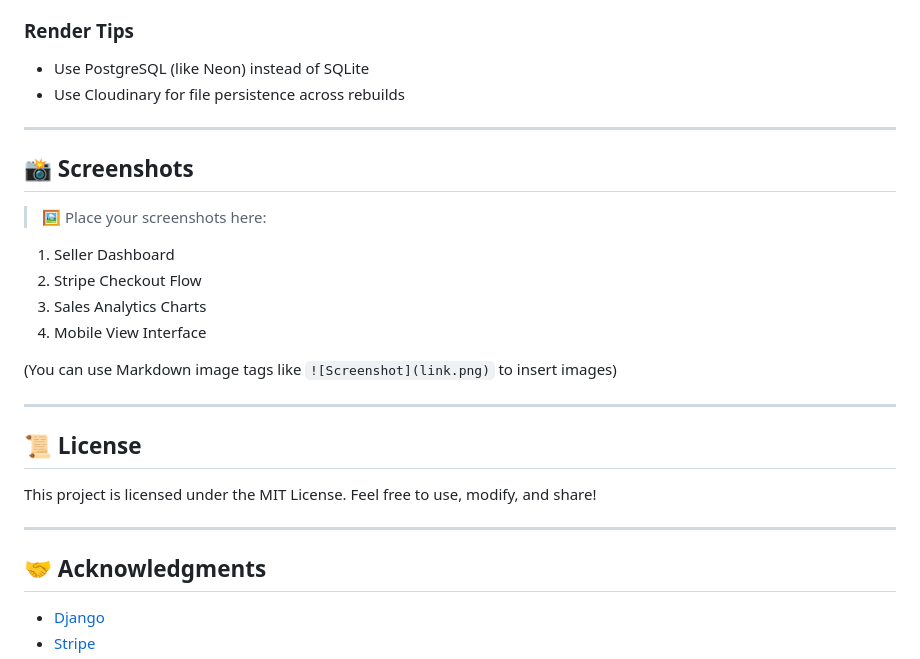
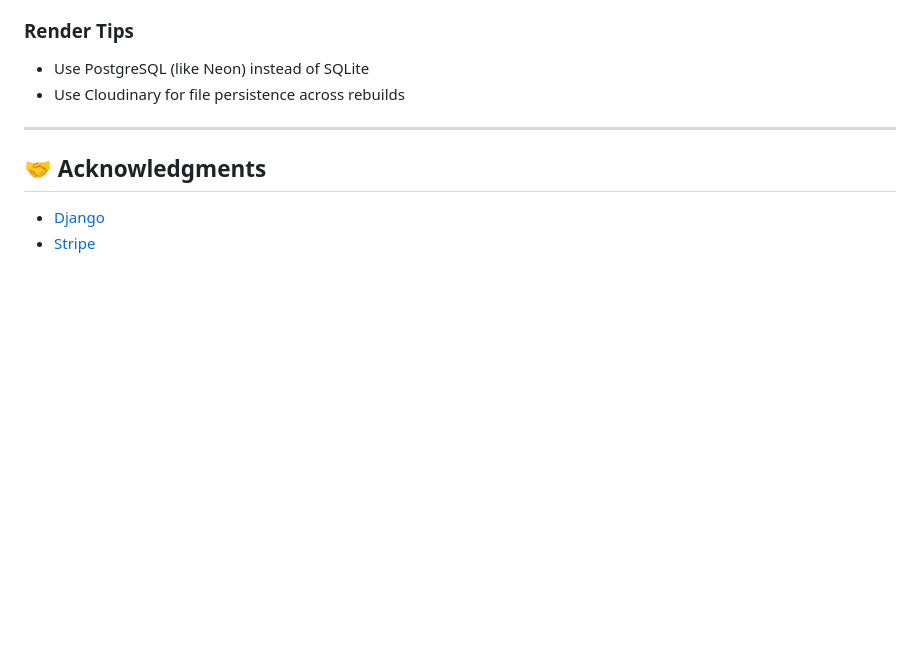
Before and after one commit to vedantmpatil/Quantoxbay, a Markdown page: README.md, the part around the change. Rendered like a GitHub page; blank space fills up the shorter version.

```diff
--- a/README.md
+++ b/README.md
@@ -182,24 +182,6 @@ https://res.cloudinary.com/<cloud_name>/image/upload/...
 
 ---
 
-## 📸 Screenshots
-
-> 🖼️ Place your screenshots here:
-
-1. Seller Dashboard
-2. Stripe Checkout Flow
-3. Sales Analytics Charts
-4. Mobile View Interface
-
-(You can use Markdown image tags like `![Screenshot](link.png)` to insert images)
-
----
-
-## 📜 License
-
-This project is licensed under the MIT License. Feel free to use, modify, and share!
-
----
 
 ## 🤝 Acknowledgments
 
```
